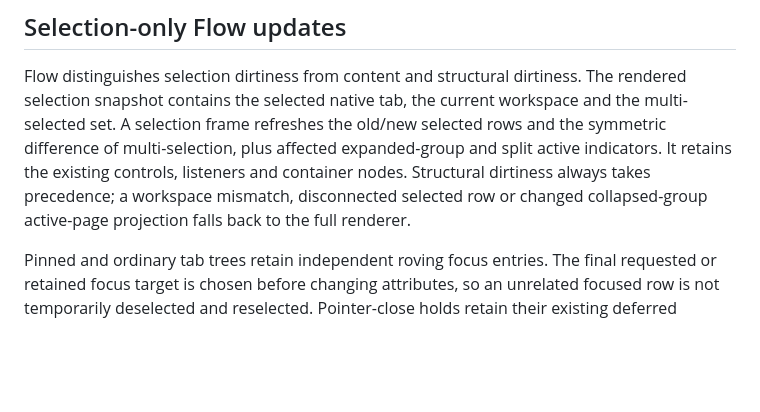
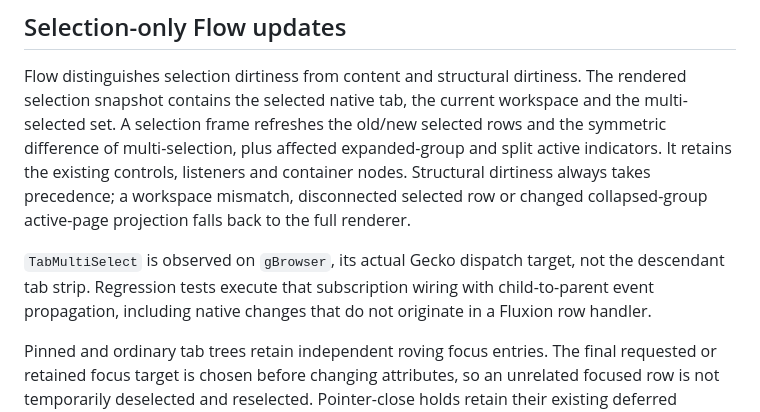
Before and after one commit to Ninnja10563/Fluxion-Browser, a Markdown page: fluxion/docs/architecture.md, the part around the change. Rendered like a GitHub page; blank space fills up the shorter version.

```diff
--- a/fluxion/docs/architecture.md
+++ b/fluxion/docs/architecture.md
@@ -1038,6 +1038,11 @@ listeners and container nodes. Structural dirtiness always takes precedence;
 a workspace mismatch, disconnected selected row or changed collapsed-group
 active-page projection falls back to the full renderer.
 
+`TabMultiSelect` is observed on `gBrowser`, its actual Gecko dispatch target,
+not the descendant tab strip. Regression tests execute that subscription
+wiring with child-to-parent event propagation, including native changes that
+do not originate in a Fluxion row handler.
+
 Pinned and ordinary tab trees retain independent roving focus entries. The
 final requested or retained focus target is chosen before changing attributes,
 so an unrelated focused row is not temporarily deselected and reselected.
```
Also changed, not shown: 1 other file.
